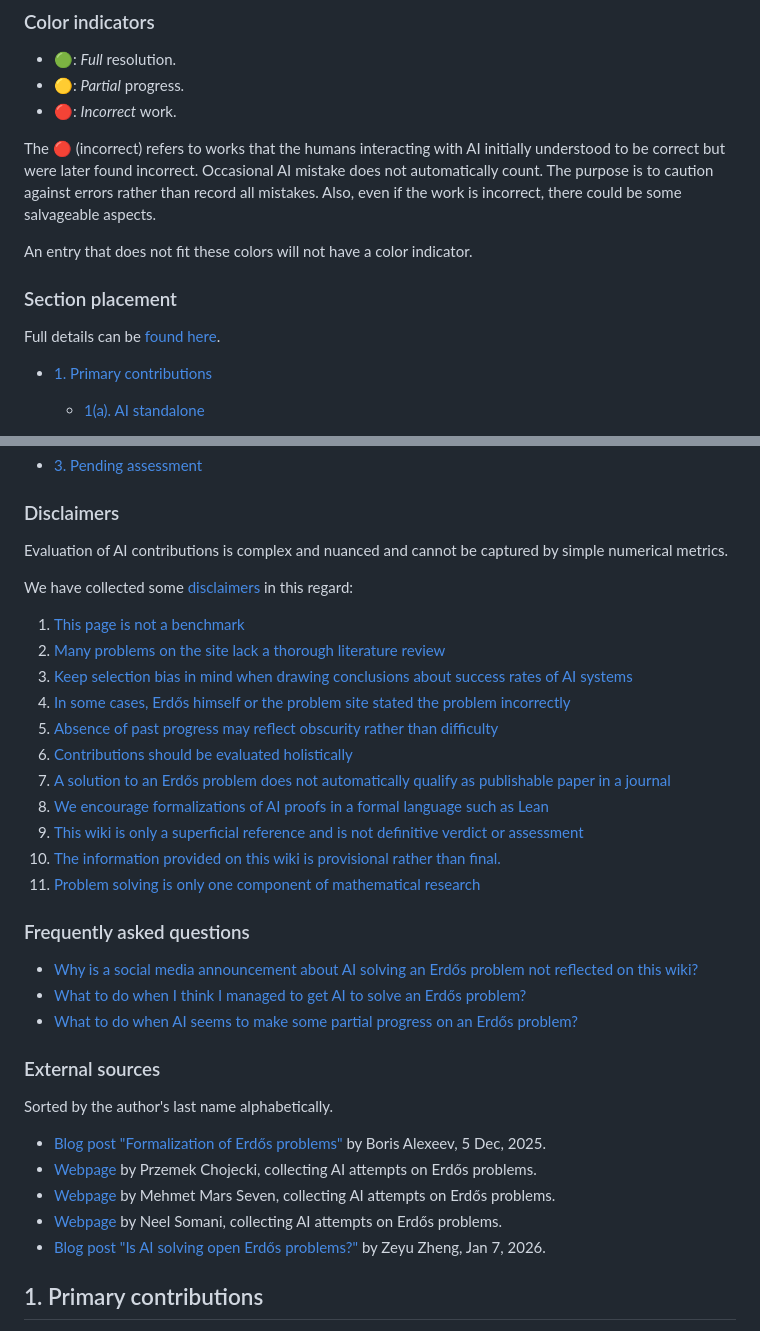
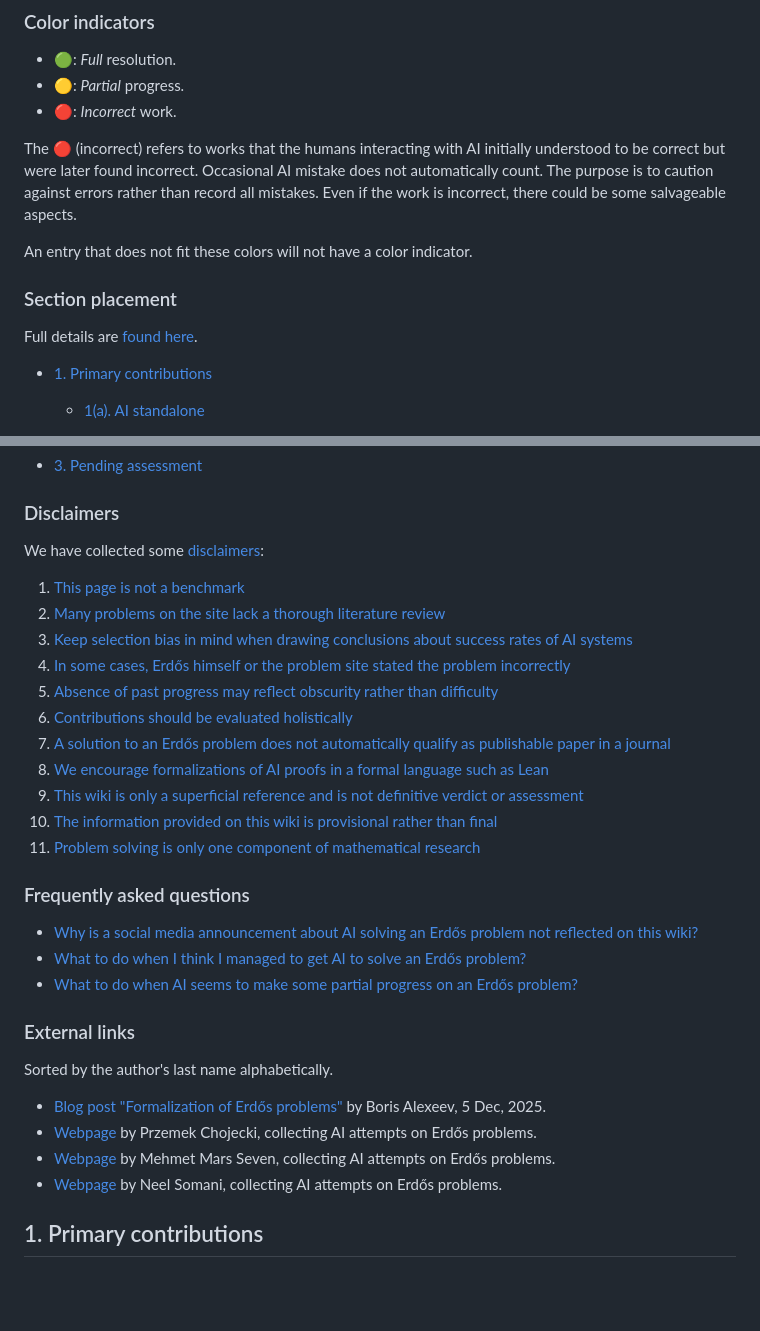
Before and after one commit to TOOPRICEYY/AIErdosDashboard, a Markdown page: wiki-source.md, 2 parts joined by grey strips. Rendered like a GitHub page; blank space fills up the shorter version.

Commit message:
chore: refresh Erdos wiki data

```diff
--- a/wiki-source.md
+++ b/wiki-source.md
@@ -12,13 +12,13 @@ For some further discussion of AI contributions, see the [AI thread](https://www
 * 🟡: *Partial* progress.
 * 🔴: *Incorrect* work.
 
-The 🔴 (incorrect) refers to works that the humans interacting with AI initially understood to be correct but were later found incorrect. Occasional AI mistake does not automatically count. The purpose is to caution against errors rather than record all mistakes. Also, even if the work is incorrect, there could be some salvageable aspects.
+The 🔴 (incorrect) refers to works that the humans interacting with AI initially understood to be correct but were later found incorrect. Occasional AI mistake does not automatically count. The purpose is to caution against errors rather than record all mistakes. Even if the work is incorrect, there could be some salvageable aspects.
 
 An entry that does not fit these colors will not have a color indicator.
 
 ### Section placement
 
-Full details can be <a href="https://github.com/teorth/erdosproblems/wiki/AI-contribution-section-placement-system">found here</a>.
+Full details are <a href="https://github.com/teorth/erdosproblems/wiki/AI-contribution-section-placement-system">found here</a>.
 
 * [1. Primary contributions](#sect-1)
 
@@ -46,9 +46,7 @@ Full details can be <a href="https://github.com/teorth/erdosproblems/wiki/AI-con
 
 ### Disclaimers
 
-Evaluation of AI contributions is complex and nuanced and cannot be captured by simple numerical metrics.
-
-We have collected some [disclaimers](https://github.com/teorth/erdosproblems/wiki/Disclaimers-and-caveats) in this regard:
+We have collected some [disclaimers](https://github.com/teorth/erdosproblems/wiki/Disclaimers-and-caveats):
 
 1. [This page is not a benchmark](https://github.com/teorth/erdosproblems/wiki/Disclaimers-and-caveats#disclaimer-1)
 2. [Many problems on the site lack a thorough literature review](https://github.com/teorth/erdosproblems/wiki/Disclaimers-and-caveats#disclaimer-2)
@@ -59,7 +57,7 @@ We have collected some [disclaimers](https://github.com/teorth/erdosproblems/wik
 7. [A solution to an Erdős problem does not automatically qualify as publishable paper in a journal](https://github.com/teorth/erdosproblems/wiki/Disclaimers-and-caveats#disclaimer-7)
 8. [We encourage formalizations of AI proofs in a formal language such as Lean](https://github.com/teorth/erdosproblems/wiki/Disclaimers-and-caveats#disclaimer-8)
 9. [This wiki is only a superficial reference and is not definitive verdict or assessment](https://github.com/teorth/erdosproblems/wiki/Disclaimers-and-caveats#disclaimer-9)
-10. [The information provided on this wiki is provisional rather than final.](https://github.com/teorth/erdosproblems/wiki/Disclaimers-and-caveats#disclaimer-10)
+10. [The information provided on this wiki is provisional rather than final](https://github.com/teorth/erdosproblems/wiki/Disclaimers-and-caveats#disclaimer-10)
 11. [Problem solving is only one component of mathematical research](https://github.com/teorth/erdosproblems/wiki/Disclaimers-and-caveats#disclaimer-11)
 
 ### Frequently asked questions
@@ -68,7 +66,7 @@ We have collected some [disclaimers](https://github.com/teorth/erdosproblems/wik
 * [What to do when I think I managed to get AI to solve an Erdős problem?](https://github.com/teorth/erdosproblems/wiki/What-to-do-when-I-think-I-managed-to-get-AI-to-solve-an-Erd%C5%91s-problem%3F)
 * [What to do when AI seems to make some partial progress on an Erdős problem?](https://github.com/teorth/erdosproblems/wiki/What-to-do-when-AI-seems-to-make-some-partial-progress-on-an-Erd%C5%91s-problem%3F)
 
-### External sources
+### External links
 
 Sorted by the author's last name alphabetically.
 
@@ -76,7 +74,6 @@ Sorted by the author's last name alphabetically.
 * [Webpage](https://agentic-erdos.vercel.app/) by Przemek Chojecki, collecting AI attempts on Erdős problems.
 * [Webpage](https://mehmetmars7.github.io/Erdosproblems-llm-hunter/erdos.html) by Mehmet Mars Seven, collecting AI attempts on Erdős problems.
 * [Webpage](https://www.ocf.berkeley.edu/~neel/erdos.html) by Neel Somani, collecting AI attempts on Erdős problems.
-* [Blog post "Is AI solving open Erdős problems?"](https://zeyu-zheng.github.io/blog/erd%C5%91sConjectures.html) by Zeyu Zheng, Jan 7, 2026.
 
 <a id="sect-1"></a>
 ## 1. Primary contributions
```
